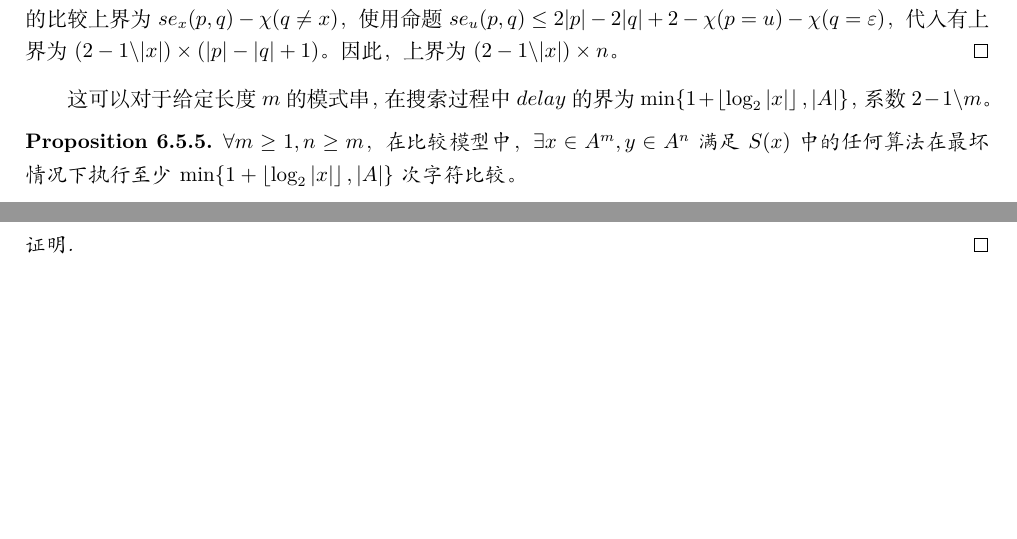
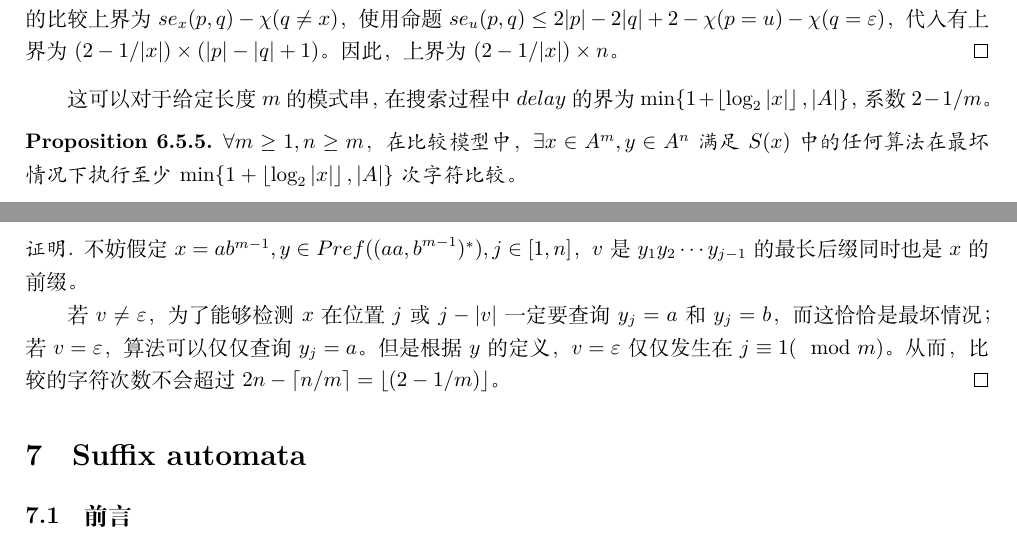
Before and after one commit to Turf1013/Introduction_to_Algorithms, a LaTeX document (Comb2_AFMP/automata_for_matching_patterns.tex): two parts of pages 14 and 15 of 15, joined at a grey line, cut so that both start at the same text, the shorter picture padded with empty space. Compiled offline with XeLaTeX.

Commit message:
finish string-matching automat

```diff
--- a/Comb2_AFMP/automata_for_matching_patterns.tex
+++ b/Comb2_AFMP/automata_for_matching_patterns.tex
@@ -1009,6 +1009,17 @@
 	\end{prop}
 	\begin{proof}
+		不妨假定$x = ab^{m-1}, y \in Pref((a{a,b}^{m-1})^*), j \in [1, n]$，
+		$v$是$y_1 y_2 \cdots y_{j-1}$的最长后缀同时也是$x$的前缀。
 
+		若$v \neq \varepsilon$，为了能够检测$x$在位置$j$或$j-|v|$一定要查询$y_j=a$和$y_j=b$，
+		而这恰恰是最坏情况；若$v = \varepsilon$，算法可以仅仅查询$y_j = a$。
+		但是根据$y$的定义，$v=\varepsilon$仅仅发生在$j \equiv 1 (\mod m)$。
+		从而，比较的字符次数不会超过$2n - \left\lceil n / m \right\rceil = \left\lfloor (2 - 1 / m) \right\rfloor$。
+        % 虽然不是特别懂，但是大概知道在干嘛，关键问题是$x$和$y$的构造
 	\end{proof}
 
+\section{Suffix automata}
+
+\subsection{前言}
+
 \end{document}
```
Also changed, not shown: Comb2_AFMP/automata_for_matching_patterns.tex (12 more changed lines).
